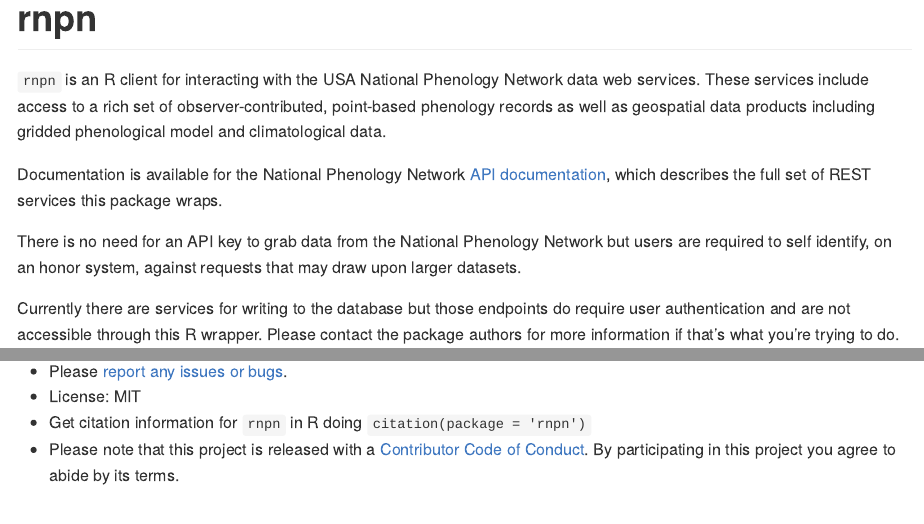
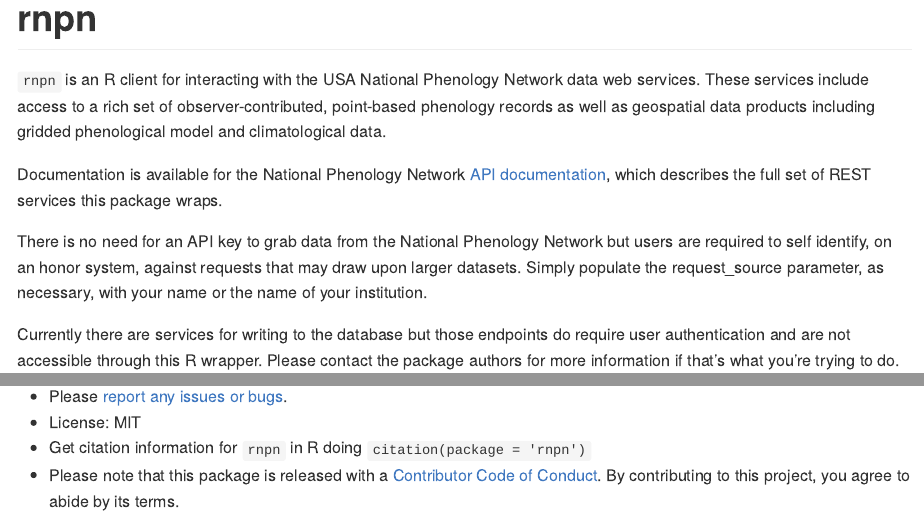
Before and after one commit to usa-npn/rnpn, an R Markdown document (README.Rmd): the page in a window 1100 px wide, from its top, and a second part further down, joined at a grey line. The pictures show the output file README.md that the author committed with the source, drawn offline in the style of GitHub; long lines of code are wrapped; badge pictures from the web are left out.

Commit message:
Applying fixes for https://github.com/ropensci/rnpn/pull/23

```diff
--- a/README.Rmd
+++ b/README.Rmd
@@ -27,7 +27,7 @@
 
 Documentation is available for the National Phenology Network [API documentation](https://docs.google.com/document/d/1yNjupricKOAXn6tY1sI7-EwkcfwdGUZ7lxYv7fcPjO8/edit?hl=en_US), which describes the full set of REST services this package wraps.
 
-There is no need for an API key to grab data from the National Phenology Network but users are required to self identify, on an honor system, against requests that may draw upon larger datasets.
+There is no need for an API key to grab data from the National Phenology Network but users are required to self identify, on an honor system, against requests that may draw upon larger datasets. Simply populate the request_source parameter, as necessary, with your name or the name of your institution.
 
 Currently there are services for writing to the database but those endpoints do require user authentication and are not accessible through this R wrapper. Please contact the package authors for more information if that's what you're trying to do.
 
@@ -109,6 +109,6 @@
 * Please [report any issues or bugs](https://github.com/ropensci/rnpn/issues).
 * License: MIT
 * Get citation information for `rnpn` in R doing `citation(package = 'rnpn')`
-* Please note that this project is released with a [Contributor Code of Conduct](CONDUCT.md). By participating in this project you agree to abide by its terms.
+* Please note that this package is released with a [Contributor Code of Conduct](https://ropensci.org/code-of-conduct/). By contributing to this project, you agree to abide by its terms.
 
 [![image](http://ropensci.org/public_images/github_footer.png)](http://ropensci.org)
```
Also changed, not shown: R/defunct.R (+13 -0 lines), R/npn_data_download.R (+4 -4 lines), R/npn_stations.R (+4 -4 lines), README.md, 13 other files.
